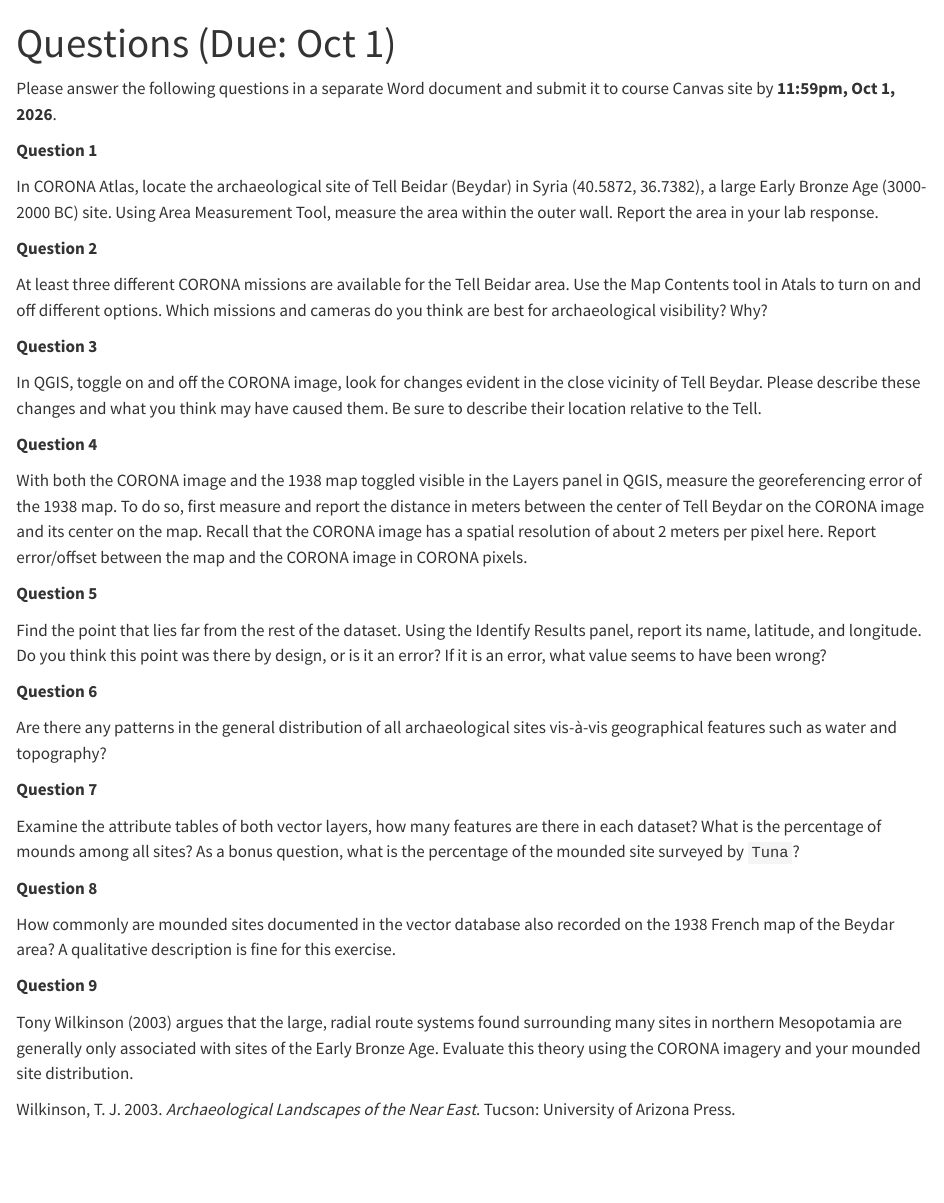
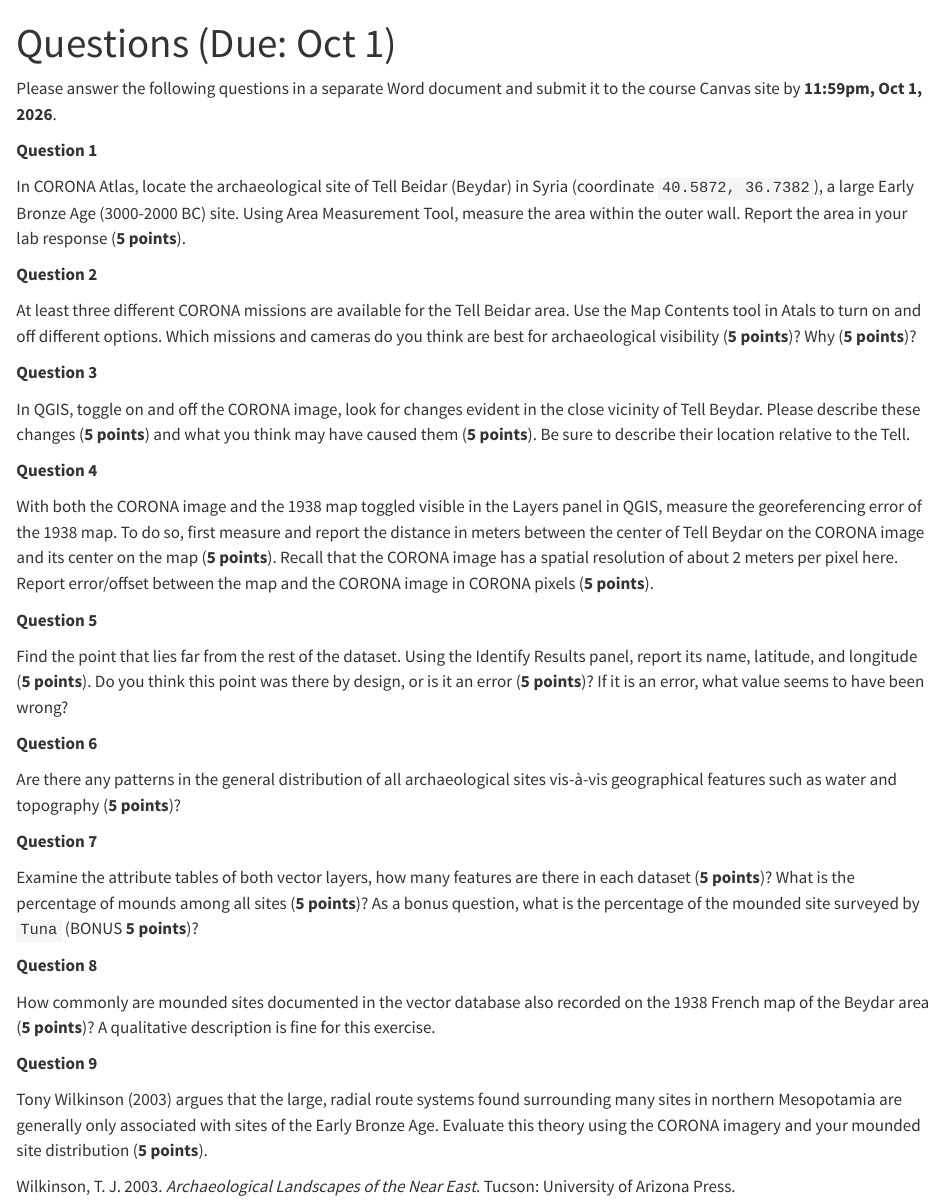
Before and after one commit to shihr2003/DigitalArchLab, a Quarto document (Lab1.qmd): the page in a window 1100 px wide, from its top. Rendered offline with R 4.5, knitr and Pandoc in place of Quarto, with nearby package versions.

Commit message:
Edit Lab 1

```diff
--- a/Lab1.qmd
+++ b/Lab1.qmd
@@ -3,40 +3,40 @@ title: "Questions (Due: Oct 1)"
 format: html
 ---
 
-Please answer the following questions in a separate Word document and submit it to course Canvas site by **11:59pm, Oct 1, 2026**.
+Please answer the following questions in a separate Word document and submit it to the course Canvas site by **11:59pm, Oct 1, 2026**.
 
 **Question 1**
 
-In CORONA Atlas, locate the archaeological site of Tell Beidar (Beydar) in Syria (40.5872, 36.7382), a large Early Bronze Age (3000-2000 BC) site. Using Area Measurement Tool, measure the area within the outer wall. Report the area in your lab response.
+In CORONA Atlas, locate the archaeological site of Tell Beidar (Beydar) in Syria (coordinate `40.5872, 36.7382`), a large Early Bronze Age (3000-2000 BC) site. Using Area Measurement Tool, measure the area within the outer wall. Report the area in your lab response (**5 points**).
 
 **Question 2**
 
-At least three different CORONA missions are available for the Tell Beidar area. Use the Map Contents tool in Atals to turn on and off different options. Which missions and cameras do you think are best for archaeological visibility? Why?
+At least three different CORONA missions are available for the Tell Beidar area. Use the Map Contents tool in Atals to turn on and off different options. Which missions and cameras do you think are best for archaeological visibility (**5 points**)? Why (**5 points**)?
 
 **Question 3**
 
-In QGIS, toggle on and off the CORONA image, look for changes evident in the close vicinity of Tell Beydar. Please describe these changes and what you think may have caused them. Be sure to describe their location relative to the Tell.
+In QGIS, toggle on and off the CORONA image, look for changes evident in the close vicinity of Tell Beydar. Please describe these changes (**5 points**) and what you think may have caused them (**5 points**). Be sure to describe their location relative to the Tell.
 
 **Question 4**
 
-With both the CORONA image and the 1938 map toggled visible in the Layers panel in QGIS, measure the georeferencing error of the 1938 map. To do so, first measure and report the distance in meters between the center of Tell Beydar on the CORONA image and its center on the map. Recall that the CORONA image has a spatial resolution of about 2 meters per pixel here. Report error/offset between the map and the CORONA image in CORONA pixels.
+With both the CORONA image and the 1938 map toggled visible in the Layers panel in QGIS, measure the georeferencing error of the 1938 map. To do so, first measure and report the distance in meters between the center of Tell Beydar on the CORONA image and its center on the map (**5 points**). Recall that the CORONA image has a spatial resolution of about 2 meters per pixel here. Report error/offset between the map and the CORONA image in CORONA pixels (**5 points**).
 
 **Question 5**
 
-Find the point that lies far from the rest of the dataset. Using the Identify Results panel, report its name, latitude, and longitude. Do you think this point was there by design, or is it an error? If it is an error, what value seems to have been wrong?
+Find the point that lies far from the rest of the dataset. Using the Identify Results panel, report its name, latitude, and longitude (**5 points**). Do you think this point was there by design, or is it an error (**5 points**)? If it is an error, what value seems to have been wrong?
 
 **Question 6**
 
-Are there any patterns in the general distribution of all archaeological sites vis-à-vis geographical features such as water and topography?
+Are there any patterns in the general distribution of all archaeological sites vis-à-vis geographical features such as water and topography (**5 points**)?
 
 **Question 7**
 
-Examine the attribute tables of both vector layers, how many features are there in each dataset? What is the percentage of mounds among all sites? As a bonus question, what is the percentage of the mounded site surveyed by `Tuna`?
+Examine the attribute tables of both vector layers, how many features are there in each dataset (**5 points**)? What is the percentage of mounds among all sites (**5 points**)? As a bonus question, what is the percentage of the mounded site surveyed by `Tuna` (BONUS **5 points**)?
 
 **Question 8**
 
-How commonly are mounded sites documented in the vector database also recorded on the 1938 French map of the Beydar area? A qualitative description is fine for this exercise.
+How commonly are mounded sites documented in the vector database also recorded on the 1938 French map of the Beydar area (**5 points**)? A qualitative description is fine for this exercise.
 
 **Question 9**
 
-Tony @wilkinson2003 argues that the large, radial route systems found surrounding many sites in northern Mesopotamia are generally only associated with sites of the Early Bronze Age. Evaluate this theory using the CORONA imagery and your mounded site distribution.
+Tony @wilkinson2003 argues that the large, radial route systems found surrounding many sites in northern Mesopotamia are generally only associated with sites of the Early Bronze Age. Evaluate this theory using the CORONA imagery and your mounded site distribution (**5 points**).
```
Also changed, not shown: Vectors.qmd (+4 -4 lines), 4 other files.
